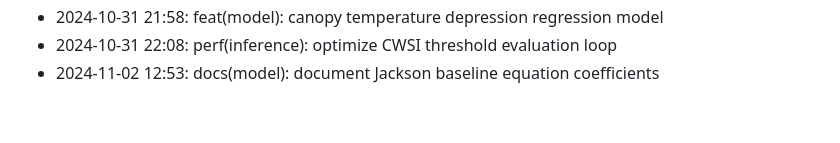
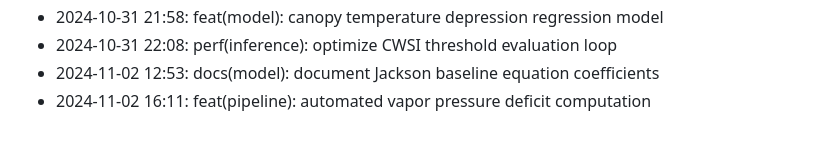
Before and after one commit to lak-is-law/crop-water-stress-prediction, a Markdown page: docs/changelog.md, the part around the change. Drawn GitHub-style.

Commit message:
feat(pipeline): automated vapor pressure deficit computation

```diff
--- a/docs/changelog.md
+++ b/docs/changelog.md
@@ -56,3 +56,4 @@
 - 2024-10-31 21:58: feat(model): canopy temperature depression regression model
 - 2024-10-31 22:08: perf(inference): optimize CWSI threshold evaluation loop
 - 2024-11-02 12:53: docs(model): document Jackson baseline equation coefficients
+- 2024-11-02 16:11: feat(pipeline): automated vapor pressure deficit computation
```
